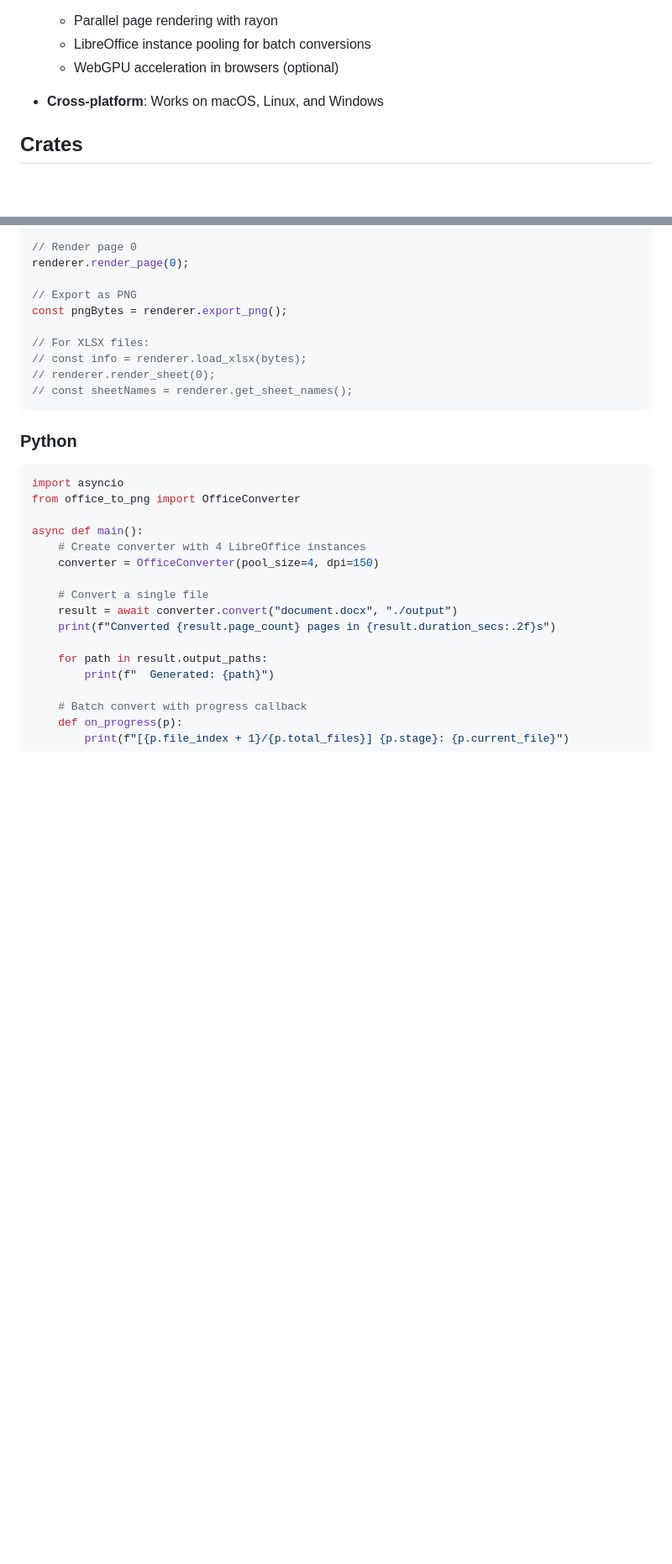
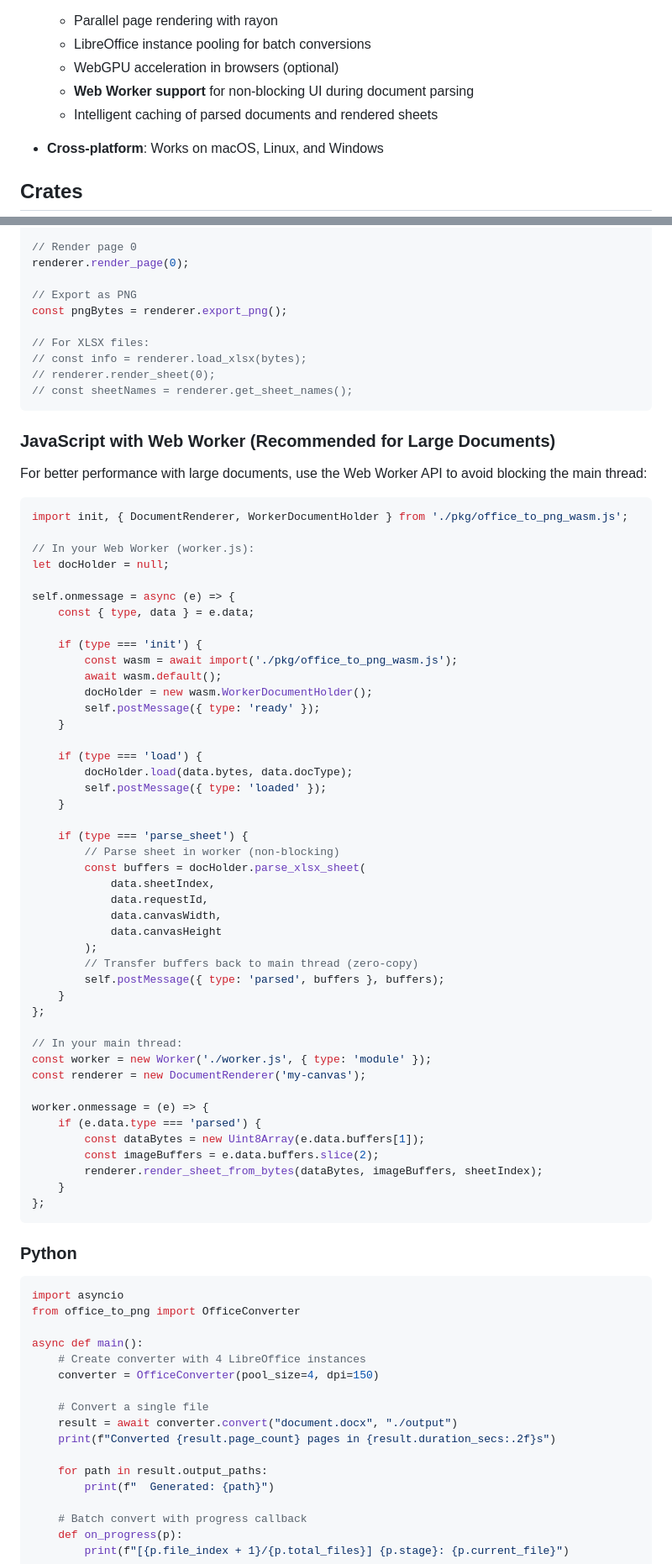
Before and after one commit to mdaiter/office-to-png, a Markdown page: README.md, 2 parts joined by grey strips. Shown at 84% size. GitHub-like rendering; blank space fills up the shorter version.

````diff
--- a/README.md
+++ b/README.md
@@ -16,6 +16,8 @@ A high-performance Rust library for converting Microsoft Office documents (.docx
   - Parallel page rendering with rayon
   - LibreOffice instance pooling for batch conversions
   - WebGPU acceleration in browsers (optional)
+  - **Web Worker support** for non-blocking UI during document parsing
+  - Intelligent caching of parsed documents and rendered sheets
 
 - **Cross-platform**: Works on macOS, Linux, and Windows
 
@@ -156,6 +158,57 @@ const pngBytes = renderer.export_png();
 // const sheetNames = renderer.get_sheet_names();
 ```
 
+### JavaScript with Web Worker (Recommended for Large Documents)
+
+For better performance with large documents, use the Web Worker API to avoid blocking the main thread:
+
+```javascript
+import init, { DocumentRenderer, WorkerDocumentHolder } from './pkg/office_to_png_wasm.js';
+
+// In your Web Worker (worker.js):
+let docHolder = null;
+
+self.onmessage = async (e) => {
+    const { type, data } = e.data;
+
+    if (type === 'init') {
+        const wasm = await import('./pkg/office_to_png_wasm.js');
+        await wasm.default();
+        docHolder = new wasm.WorkerDocumentHolder();
+        self.postMessage({ type: 'ready' });
+    }
+
+    if (type === 'load') {
+        docHolder.load(data.bytes, data.docType);
+        self.postMessage({ type: 'loaded' });
+    }
+
+    if (type === 'parse_sheet') {
+        // Parse sheet in worker (non-blocking)
+        const buffers = docHolder.parse_xlsx_sheet(
+            data.sheetIndex,
+            data.requestId,
+            data.canvasWidth,
+            data.canvasHeight
+        );
+        // Transfer buffers back to main thread (zero-copy)
+        self.postMessage({ type: 'parsed', buffers }, buffers);
+    }
+};
+
+// In your main thread:
+const worker = new Worker('./worker.js', { type: 'module' });
+const renderer = new DocumentRenderer('my-canvas');
+
+worker.onmessage = (e) => {
+    if (e.data.type === 'parsed') {
+        const dataBytes = new Uint8Array(e.data.buffers[1]);
+        const imageBuffers = e.data.buffers.slice(2);
+        renderer.render_sheet_from_bytes(dataBytes, imageBuffers, sheetIndex);
+    }
+};
+```
+
 ### Python
 
 ```python
````
Also changed, not shown: other parts of README.md (+54 -0 lines).
